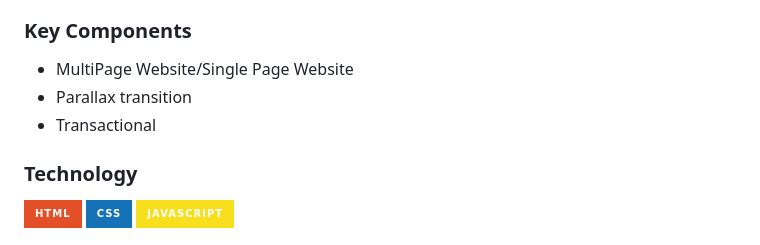
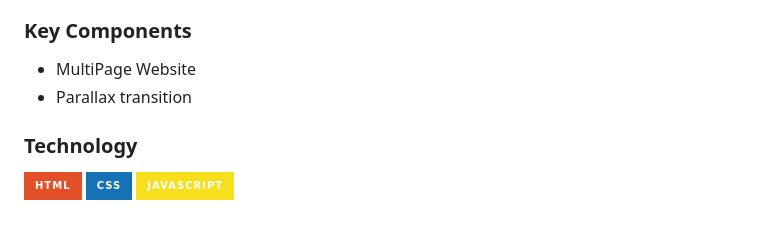
Before and after one commit to Mojeca1008/WD-FINALPROJECT, a Markdown page: readme.md, the part around the change. Drawn GitHub-style; badges without logos.

```diff
--- a/readme.md
+++ b/readme.md
@@ -77,9 +77,8 @@ JavaScript: Enhancing interactivity and animations.
 ### Key Components
 <!-- TODO: List of Key Components -->
 <!-- The following are just sample -->
-- MultiPage Website/Single Page Website
+- MultiPage Website
 - Parallax transition
-- Transactional
 
 ### Technology
 <!-- TODO: List of Technology Used -->
```
